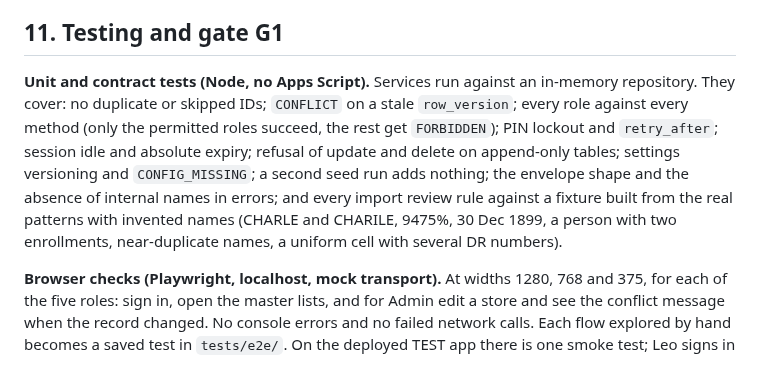
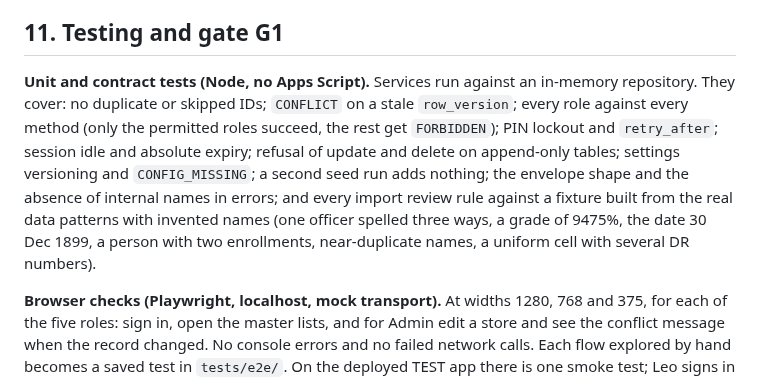
Before and after one commit to lheiiyy/TLMI-AI, a Markdown page: specs/2026-10-19-phase-1-core-data-design.md, the part around the change. GitHub-like rendering.

Commit message:
docs: use invented example names in the Phase 1 spec test list
Co-Authored-By: Claude Sonnet 5.5 <noreply@anthropic.com>

Claude-Session: https://claude.ai/code/session_01P6yRP8wgwaMu82brWoG4X2

```diff
--- a/specs/2026-10-19-phase-1-core-data-design.md
+++ b/specs/2026-10-19-phase-1-core-data-design.md
@@ -207,7 +207,7 @@ In a patch, an absent field is unchanged and `null` clears the field where the s
 
 ## 11. Testing and gate G1
 
-**Unit and contract tests (Node, no Apps Script).** Services run against an in-memory repository. They cover: no duplicate or skipped IDs; `CONFLICT` on a stale `row_version`; every role against every method (only the permitted roles succeed, the rest get `FORBIDDEN`); PIN lockout and `retry_after`; session idle and absolute expiry; refusal of update and delete on append-only tables; settings versioning and `CONFIG_MISSING`; a second seed run adds nothing; the envelope shape and the absence of internal names in errors; and every import review rule against a fixture built from the real patterns with invented names (CHARLE and CHARILE, 9475%, 30 Dec 1899, a person with two enrollments, near-duplicate names, a uniform cell with several DR numbers).
+**Unit and contract tests (Node, no Apps Script).** Services run against an in-memory repository. They cover: no duplicate or skipped IDs; `CONFLICT` on a stale `row_version`; every role against every method (only the permitted roles succeed, the rest get `FORBIDDEN`); PIN lockout and `retry_after`; session idle and absolute expiry; refusal of update and delete on append-only tables; settings versioning and `CONFIG_MISSING`; a second seed run adds nothing; the envelope shape and the absence of internal names in errors; and every import review rule against a fixture built from the real data patterns with invented names (one officer spelled three ways, a grade of 9475%, the date 30 Dec 1899, a person with two enrollments, near-duplicate names, a uniform cell with several DR numbers).
 
 **Browser checks (Playwright, localhost, mock transport).** At widths 1280, 768 and 375, for each of the five roles: sign in, open the master lists, and for Admin edit a store and see the conflict message when the record changed. No console errors and no failed network calls. Each flow explored by hand becomes a saved test in `tests/e2e/`. On the deployed TEST app there is one smoke test; Leo signs in and types the PIN himself.
 
```
